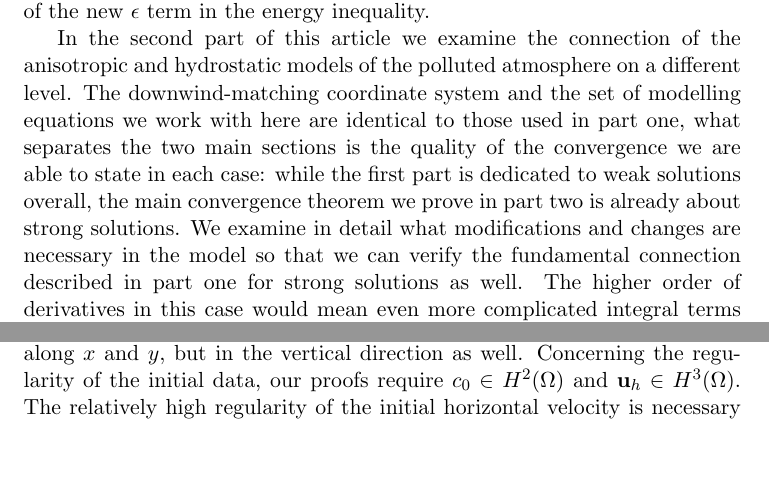
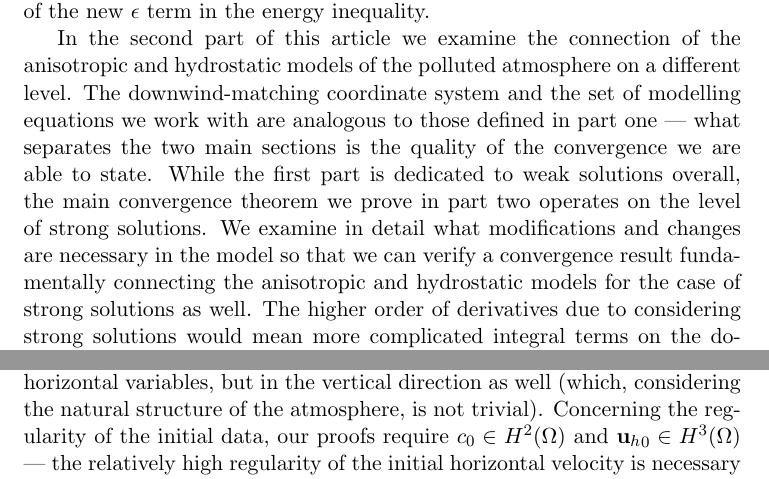
Before and after one commit to msjuhasznora/mathsgitrepo, a LaTeX paper (year_four/merged/downwind-matching-merged.tex): two parts of page 4 of 48, joined at a grey line, cut so that both start at the same text, the shorter picture padded with empty space. Compiled offline with pdfLaTeX.

Commit message:
introduction upgraded

```diff
--- a/year_four/merged/downwind-matching-merged.tex
+++ b/year_four/merged/downwind-matching-merged.tex
@@ -62,7 +62,7 @@ Migrating convergence results from one of the above described coordinate systems
 
 In \cite{pollatmws2019} we have proved a weak convergence theorem for the case of the classical north-west oriented coordinate system --- the first main part of the present article is dedicated to show that this result still holds true in the downwind matching coordinate system assuming some medium-level changes in the initial and boundary conditions. The theorem we will migrate between these two coordinate systems is focused on the polluted atmosphere as a shallow domain. Incorporating the shallowness into the model via introducing the $$\epsilon = \frac{\text{characteristic depth}}{\text{characteristic width}}$$ shallowness parameter we have proved the theoretical correctness of the hydrostatic approximation for the combination of a three-dimensional velocity function and a pollution concentration function. In more detail, we have showed that any weak solution of the shallow polluted atmosphere converges weakly to a weak solution of the so-called primitive equations representing the hydrostatic limit model. In the first part of this article our goal is to verify an analogous version of this convergence theorem for the case of the more considerately chosen downwind matching coordinate system. As in this scenario the advection is dominant compared to diffusion effects along the $x$ axis, this approach on the one hand naturally contributes to the simplification of the limit model. On the other hand it brings an additional $\epsilon$ term in the Laplacian of the concentration equation, and along with this the challenge of proving a weak convergence result for the product of the vertical velocity and the concentration. The difficulty is due to the phenomena of the $\norm{\partial_1 c^\epsilon}$ term being replaced by $\| \sqrt{\epsilon} \partial_1 c^\epsilon \|$ in the energy inequality. As the a priori estimates extracted from the energy inequality serve as fundamental building blocks of the proof, having a weakened, $\epsilon$-including version of one of the estimates has significant consequences for the verification process --- we lose the strong convergence of the concentration function.  This issue is overcome by using a more regular initial horizontal velocity function, namely ${\mathbf{u}_h}_0 \in H^1.$ The stronger initial regularity will naturally result in a $\mathbf{u}^\epsilon$ function with stronger regularities, allowing us to pass to the field of strong solutions for the velocity part of the solution, and thus will compensate the lost $H^1$ regularity of the concentration function $c^\epsilon.$ We mention that we will also use slightly different, stricter boundary conditions for the concentration function --- these additional requirements too are motivated by the presence of the new $\epsilon$ term in the energy inequality.
 
-In the second part of this article we examine the connection of the anisotropic and hydrostatic models of the polluted atmosphere on a different level. The downwind-matching coordinate system and the set of modelling equations we work with here are identical to those used in part one, what separates the two main sections is the quality of the convergence we are able to state in each case: while the first part is dedicated to weak solutions overall, the main convergence theorem we prove in part two is already about strong solutions. We examine in detail what modifications and changes are necessary in the model so that we can verify the fundamental connection described in part one for strong solutions as well. The higher order of derivatives in this case would mean even more complicated integral terms on the domain's boundary, hence in this case we describe a method (see \cite{cao2014local}) that makes it reasonable to consider a domain that is periodic in not just along $x$ and $y,$ but in the vertical direction as well. Concerning the regularity of the initial data, our proofs require $c_0 \in H^2(\Omega)$ and $\mathbf{u}_h \in H^3(\Omega).$ The relatively high regularity of the initial horizontal velocity is necessary due to the presence of the additional $\epsilon$ term in the $K_x$ diffusion term. In other words, similarly to the phenomena described for the weak solutions, in this case we also need to tailor our proofs carefully at the points where the downwind-matching coordinate choice affects the estimates. Finally, in order to make this strong convergence result complete, we prove a strong existence theorem regarding the hydrostatic system in the appendix of this paper.
+In the second part of this article we examine the connection of the anisotropic and hydrostatic models of the polluted atmosphere on a different level. The downwind-matching coordinate system and the set of modelling equations we work with are analogous to those defined in part one --- what separates the two main sections is the quality of the convergence we are able to state. While the first part is dedicated to weak solutions overall, the main convergence theorem we prove in part two operates on the level of strong solutions. We examine in detail what modifications and changes are necessary in the model so that we can verify a convergence result fundamentally connecting the anisotropic and hydrostatic models for the case of strong solutions as well. The higher order of derivatives due to considering strong solutions would mean more complicated integral terms on the domain's boundary, hence in this case we describe a method (see also \cite{cao2014local}) that makes it reasonable to consider a domain that is periodic not just along the horizontal variables, but in the vertical direction as well (which, considering the natural structure of the atmosphere, is not trivial). Concerning the regularity of the initial data, our proofs require $c_0 \in H^2(\Omega)$ and ${\mathbf{u}_h}_0 \in H^3(\Omega)$ --- the relatively high regularity of the initial horizontal velocity is necessary due to the presence of the additional $\epsilon$ term in the $K_x$ diffusion term. In other words, similarly to the phenomena described for the weak solutions, in this case we also need to tailor our proofs carefully at the points where the downwind-matching coordinate choice affects the estimates: it is these modifications that require higher level of regularities. Finally, in order to make the strong convergence result of part two complete, we prove a strong existence theorem regarding the hydrostatic system in the appendix of this paper.
 
 We end up this section with some notations we will use through the paper.
 
```
